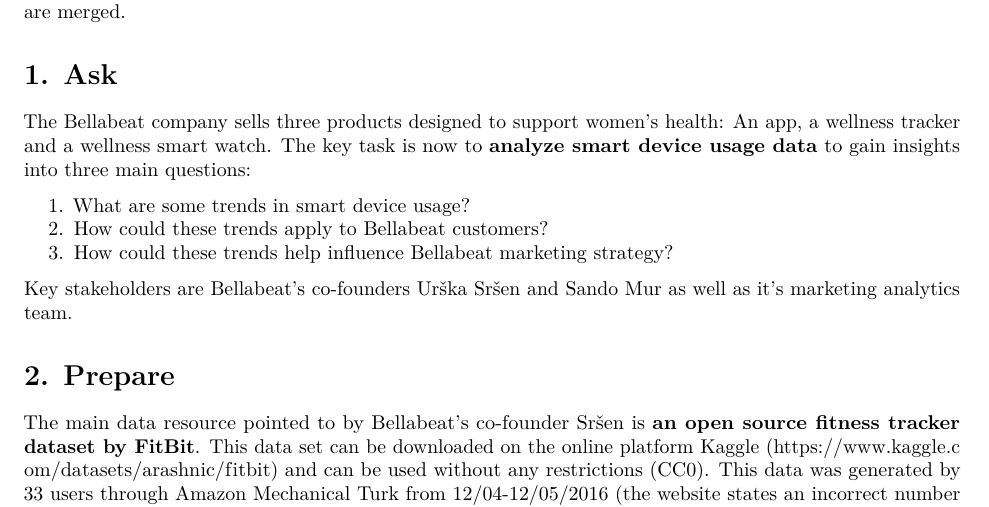
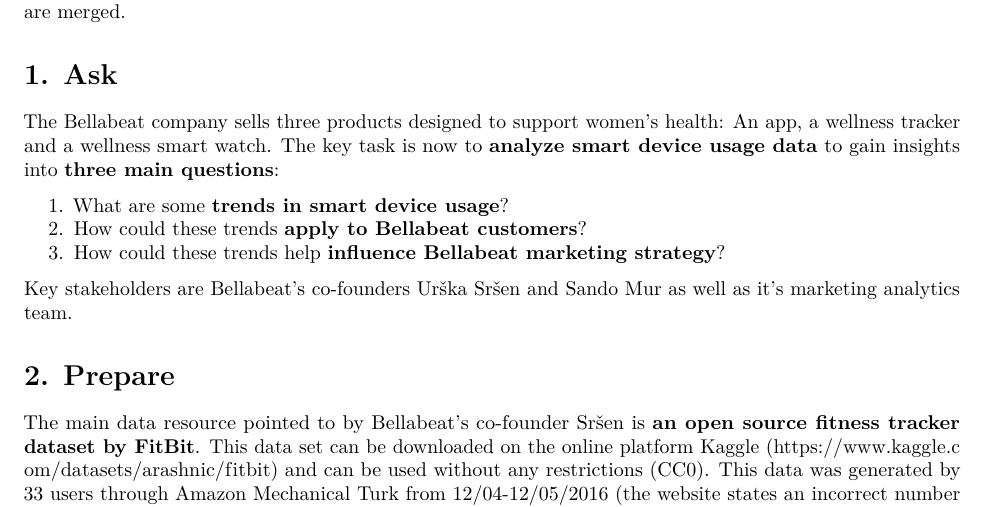
Before and after one commit to aaronsabellek/Google_Data_Analytics_Bellabeat_Case_Study, an R Markdown document (capstone_documentation.Rmd): part of page 1 of 9, cut so that both start at the same text. Rendered offline with R 4.5, knitr and Pandoc, then LaTeX, with nearby package versions; some code elsewhere in the file could not run offline; column names are cleaned by a stand-in for the janitor package.

Commit message:
Update capstone_documentation.Rmd

```diff
--- a/capstone_documentation.Rmd
+++ b/capstone_documentation.Rmd
@@ -19,11 +19,11 @@
 Since visualizing the data in my approach is already an important part of the analysis itself, points 4. and 5. are merged.
 
 # 1. Ask
-The Bellabeat company sells three products designed to support women's health: An app, a wellness tracker and a wellness smart watch. The key task is now to **analyze smart device usage data** to gain insights into three main questions:
+The Bellabeat company sells three products designed to support women's health: An app, a wellness tracker and a wellness smart watch. The key task is now to **analyze smart device usage data** to gain insights into **three main questions**:
 
-1. What are some trends in smart device usage?
-2. How could these trends apply to Bellabeat customers?
-3. How could these trends help influence Bellabeat marketing strategy?
+1. What are some **trends in smart device usage**?
+2. How could these trends **apply to Bellabeat customers**?
+3. How could these trends help **influence Bellabeat marketing strategy**?
 
 Key stakeholders are Bellabeat's co-founders Urška Sršen and Sando Mur as well as it's marketing analytics team.
 
```
